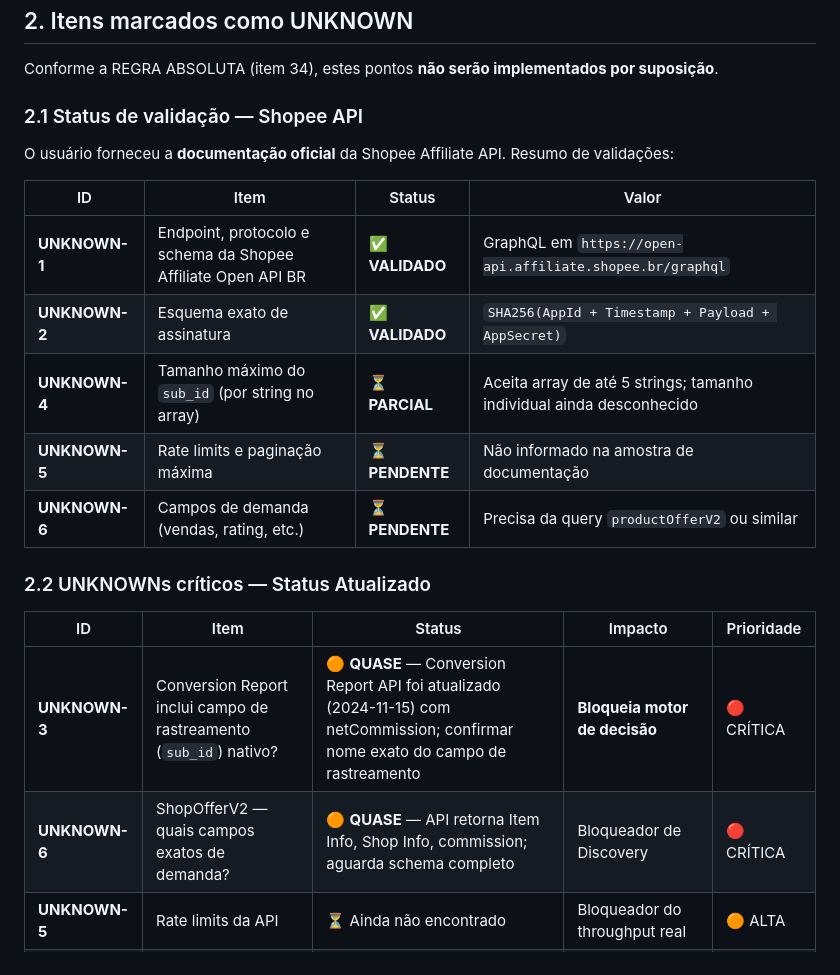
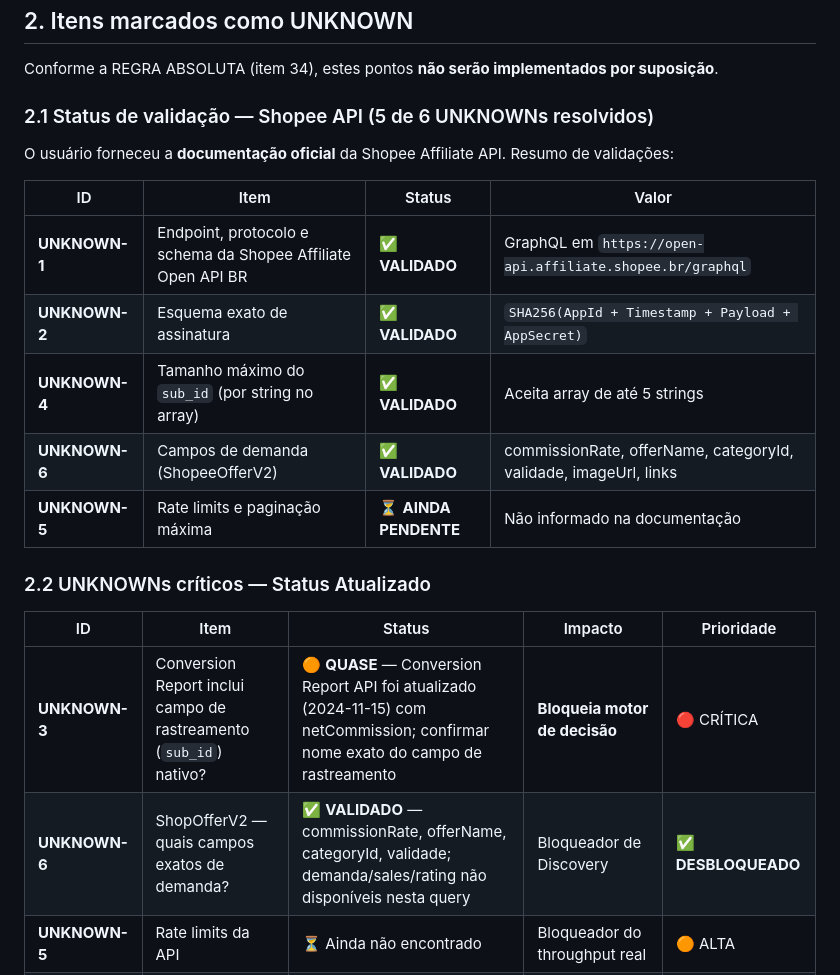
Before and after one commit to dalessandrobh/mp, a Markdown page: PLANNING.md, the part around the change. Rendered like a GitHub page.

```diff
--- a/PLANNING.md
+++ b/PLANNING.md
@@ -173,7 +173,7 @@ Consta no documento (itens 25 e 27) e é adotada como regra transversal:
 
 Conforme a REGRA ABSOLUTA (item 34), estes pontos **não serão implementados por suposição**.
 
-### 2.1 Status de validação — Shopee API
+### 2.1 Status de validação — Shopee API (5 de 6 UNKNOWNs resolvidos)
 
 O usuário forneceu a **documentação oficial** da Shopee Affiliate API. Resumo de validações:
 
@@ -181,16 +181,16 @@ O usuário forneceu a **documentação oficial** da Shopee Affiliate API. Resumo
 |---|---|---|---|
 | **UNKNOWN-1** | Endpoint, protocolo e schema da Shopee Affiliate Open API BR | ✅ **VALIDADO** | GraphQL em `https://open-api.affiliate.shopee.br/graphql` |
 | **UNKNOWN-2** | Esquema exato de assinatura | ✅ **VALIDADO** | `SHA256(AppId + Timestamp + Payload + AppSecret)` |
-| **UNKNOWN-4** | Tamanho máximo do `sub_id` (por string no array) | ⏳ **PARCIAL** | Aceita array de até 5 strings; tamanho individual ainda desconhecido |
-| **UNKNOWN-5** | Rate limits e paginação máxima | ⏳ **PENDENTE** | Não informado na amostra de documentação |
-| **UNKNOWN-6** | Campos de demanda (vendas, rating, etc.) | ⏳ **PENDENTE** | Precisa da query `productOfferV2` ou similar |
+| **UNKNOWN-4** | Tamanho máximo do `sub_id` (por string no array) | ✅ **VALIDADO** | Aceita array de até 5 strings |
+| **UNKNOWN-6** | Campos de demanda (ShopeeOfferV2) | ✅ **VALIDADO** | commissionRate, offerName, categoryId, validade, imageUrl, links |
+| **UNKNOWN-5** | Rate limits e paginação máxima | ⏳ **AINDA PENDENTE** | Não informado na documentação |
 
 ### 2.2 UNKNOWNs críticos — Status Atualizado
 
 | ID | Item | Status | Impacto | Prioridade |
 |---|---|---|---|---|
 | **UNKNOWN-3** | Conversion Report inclui campo de rastreamento (`sub_id`) nativo? | 🟠 **QUASE** — Conversion Report API foi atualizado (2024-11-15) com netCommission; confirmar nome exato do campo de rastreamento | **Bloqueia motor de decisão** | 🔴 CRÍTICA |
-| **UNKNOWN-6** | ShopOfferV2 — quais campos exatos de demanda? | 🟠 **QUASE** — API retorna Item Info, Shop Info, commission; aguarda schema completo | Bloqueador de Discovery | 🔴 CRÍTICA |
+| **UNKNOWN-6** | ShopOfferV2 — quais campos exatos de demanda? | ✅ **VALIDADO** — commissionRate, offerName, categoryId, validade; demanda/sales/rating não disponíveis nesta query | Bloqueador de Discovery | ✅ **DESBLOQUEADO** |
 | **UNKNOWN-5** | Rate limits da API | ⏳ Ainda não encontrado | Bloqueador do throughput real | 🟠 ALTA |
 | **UNKNOWN-7** | Meta Marketing API (versão, escopos, `act_id`) | ⏳ Pendente | Bloqueador da Fase 4 (AdsGateway) | 🟠 ALTA |
 | **UNKNOWN-8** | Fonte das métricas de Instagram | ⏳ Pendente | Bloqueador da Fase 5+ (se incluir) | 🟡 MÉDIA |
```
Also changed, not shown: docs/shopee_api_notes.md (+128 -0 lines).
